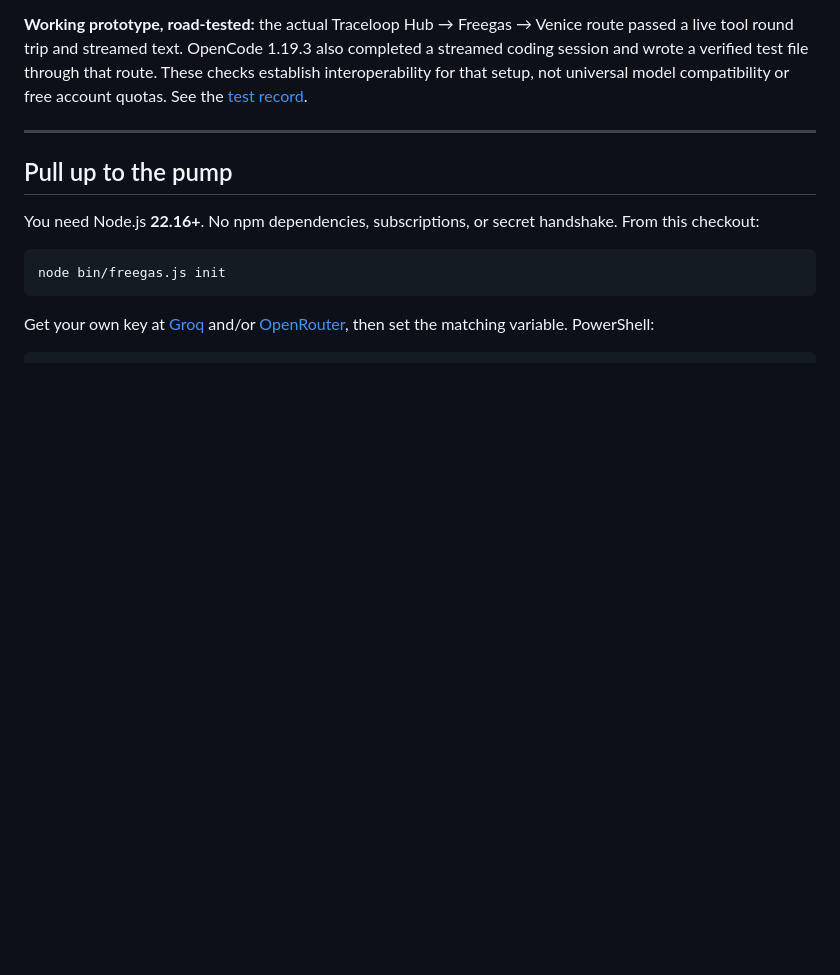
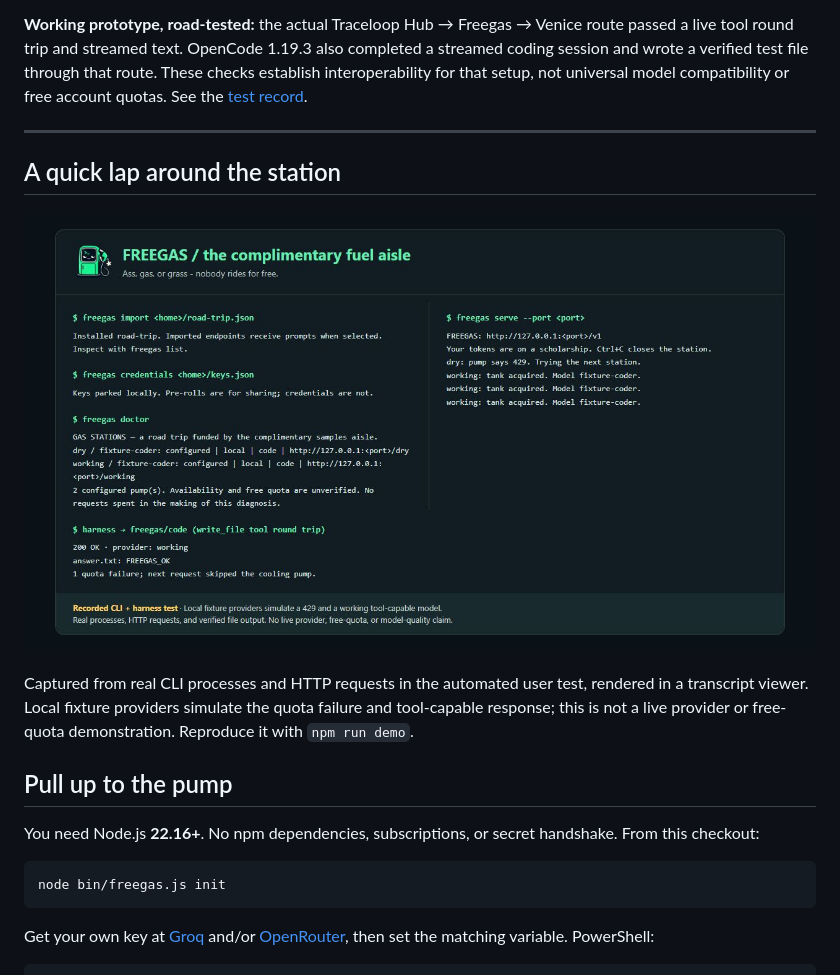
Before and after one commit to rainmana/freegas, a Markdown page: README.md, the part around the change. Drawn GitHub-style; pictures changed too: assets/freegas-road-trip.jpg (added); blank space fills up the shorter version.

Commit message:
test: road-test configuration routing and CLI user journeys

```diff
--- a/README.md
+++ b/README.md
@@ -34,6 +34,12 @@ An idea from Alec and Ben, somewhere between useful infrastructure and a gas sta
 **Working prototype, road-tested:** the actual Traceloop Hub → Freegas → Venice route passed a live tool round trip and streamed text. OpenCode 1.19.3 also completed a streamed coding session and wrote a verified test file through that route. These checks establish interoperability for that setup, not universal model compatibility or free account quotas. See the [test record](docs/verification.md).
 
 ---
+
+## A quick lap around the station
+
+![Recorded Freegas CLI session: importing a Pre-roll, checking stations, falling back after a 429, and completing a verified file-writing tool round trip](assets/freegas-road-trip.jpg)
+
+Captured from real CLI processes and HTTP requests in the automated user test, rendered in a transcript viewer. Local fixture providers simulate the quota failure and tool-capable response; this is not a live provider or free-quota demonstration. Reproduce it with `npm run demo`.
 
 ## Pull up to the pump
 
```
Also changed, not shown: docs/testing.md (added, +36 -0 lines), docs/verification.md (+5 -1 lines), 10 other files.
